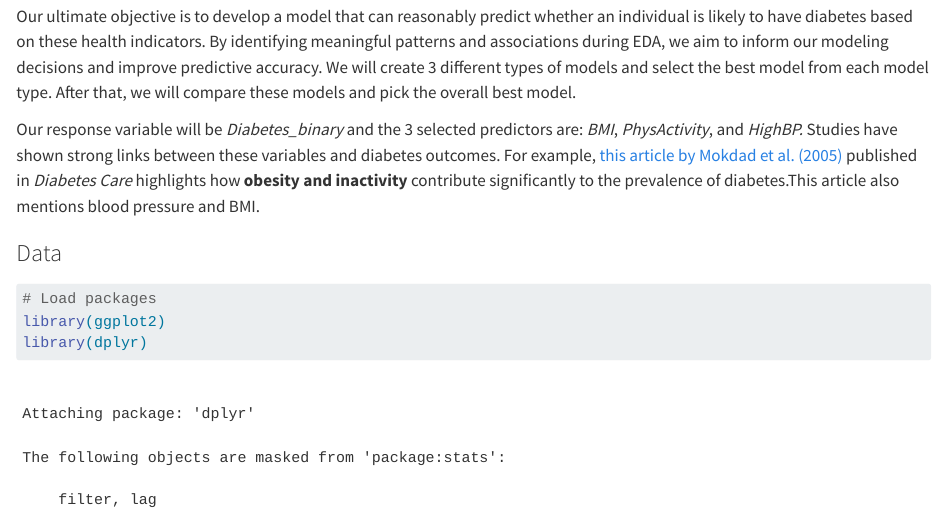
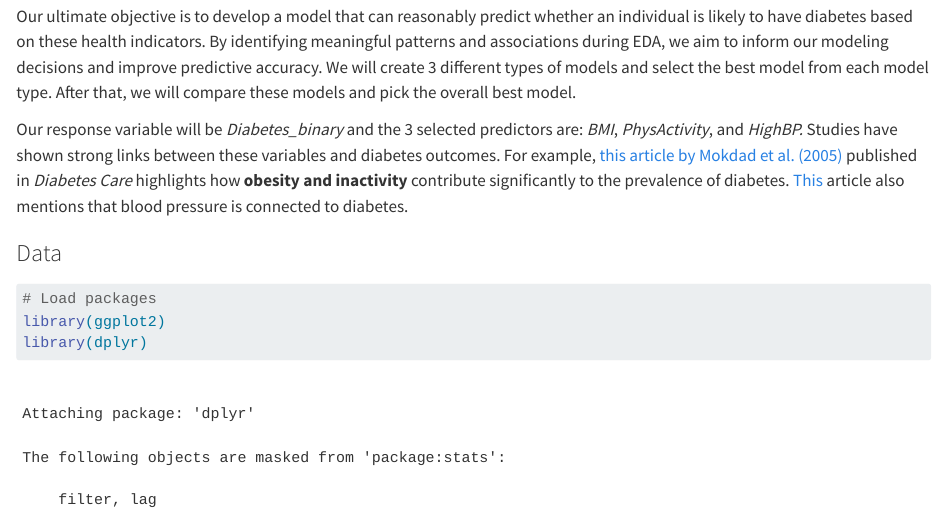
Before and after one commit to Trever-Y/Project_3, a Quarto document (EDA.qmd): the page in a window 1100 px wide, from 480 px down. Rendered offline with R 4.5, knitr and Pandoc in place of Quarto, with nearby package versions; some code elsewhere in the file could not run offline; long lines of code are wrapped.

Commit message:
small edit

```diff
--- a/EDA.qmd
+++ b/EDA.qmd
@@ -23,7 +23,7 @@ The goal of this exploratory data analysis (EDA) is to better understand the dis
 
 Our ultimate objective is to develop a model that can reasonably predict whether an individual is likely to have diabetes based on these health indicators. By identifying meaningful patterns and associations during EDA, we aim to inform our modeling decisions and improve predictive accuracy. We will create 3 different types of models and select the best model from each model type. After that, we will compare these models and pick the overall best model.
 
-Our response variable will be *Diabetes_binary* and the 3 selected predictors are: *BMI*, *PhysActivity*, and *HighBP.* Studies have shown strong links between these variables and diabetes outcomes. For example, [this article by Mokdad et al. (2005)](https://diabetesjournals.org/care/article/28/7/1599/27992/Obesity-Inactivity-and-the-Prevalence-of-Diabetes) published in *Diabetes Care* highlights how **obesity and inactivity** contribute significantly to the prevalence of diabetes.This article also mentions blood pressure and BMI.
+Our response variable will be *Diabetes_binary* and the 3 selected predictors are: *BMI*, *PhysActivity*, and *HighBP.* Studies have shown strong links between these variables and diabetes outcomes. For example, [this article by Mokdad et al. (2005)](https://diabetesjournals.org/care/article/28/7/1599/27992/Obesity-Inactivity-and-the-Prevalence-of-Diabetes) published in *Diabetes Care* highlights how **obesity and inactivity** contribute significantly to the prevalence of diabetes. [This](https://www.hopkinsmedicine.org/health/conditions-and-diseases/diabetes/diabetes-and-high-blood-pressure) article also mentions that blood pressure is connected to diabetes.
 
 ### Data
 
```
Also changed, not shown: docs/search.json, 1 other file.
